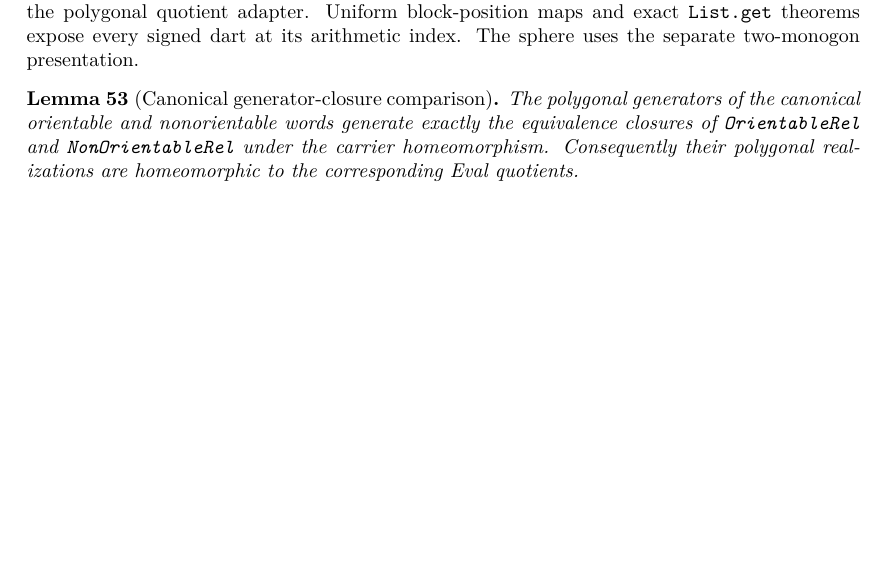
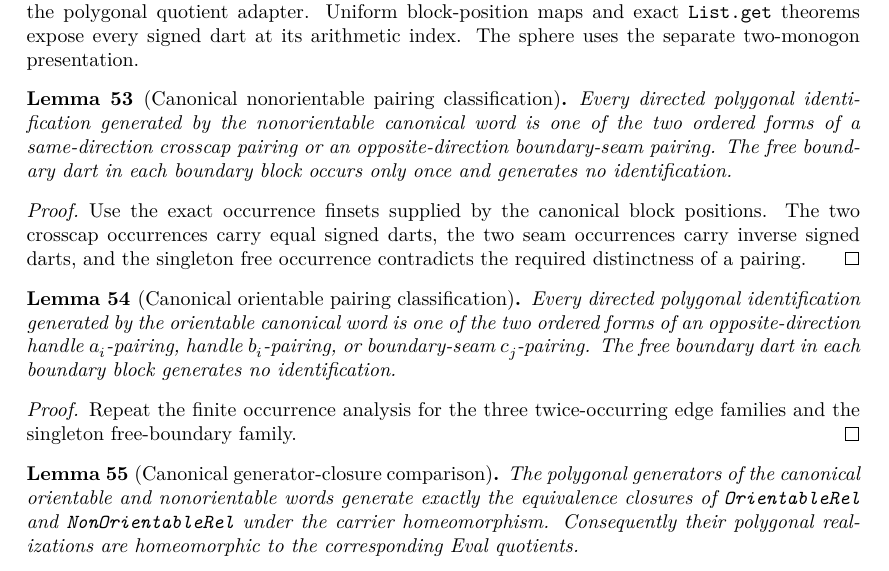
Before and after one commit to mccorvie/classification-of-surfaces, a LaTeX thesis (blueprint/src/print.tex, which reads blueprint/src/content.tex): part of page 10 of 11, cut so that both start at the same text, the shorter picture padded with empty space. Compiled offline with XeLaTeX.

Commit message:
Classify nonorientable polygon pairings

```diff
--- a/blueprint/src/content.tex
+++ b/blueprint/src/content.tex
@@ -849,11 +849,49 @@ exact \texttt{List.get} theorems expose every signed dart at its arithmetic
 index.  The sphere uses the separate two-monogon presentation.
 \end{definition}
 
+\begin{lemma}[Canonical nonorientable pairing classification]
+\label{moise:lem:canonical_nonorientable_pairings}
+\lean{LeanEval.Topology.ClassificationOfSurfaces.NormalForm.mem_nonOrientable_polygonalIdentifications_iff}
+\leanok
+\uses{moise:def:canonical_normal_form_complexes,
+  moise:lem:one_face_pairing_positions}
+Every directed polygonal identification generated by the nonorientable
+canonical word is one of the two ordered forms of a same-direction crosscap
+pairing or an opposite-direction boundary-seam pairing.  The free boundary
+dart in each boundary block occurs only once and generates no identification.
+\end{lemma}
+
+\begin{proof}
+\leanok
+Use the exact occurrence finsets supplied by the canonical block positions.
+The two crosscap occurrences carry equal signed darts, the two seam
+occurrences carry inverse signed darts, and the singleton free occurrence
+contradicts the required distinctness of a pairing.
+\end{proof}
+
+\begin{lemma}[Canonical orientable pairing classification]
+\label{moise:lem:canonical_orientable_pairings}
+\uses{moise:def:canonical_normal_form_complexes,
+  moise:lem:one_face_pairing_positions}
+Every directed polygonal identification generated by the orientable canonical
+word is one of the two ordered forms of an opposite-direction handle
+$a_i$-pairing, handle $b_i$-pairing, or boundary-seam $c_j$-pairing.  The free
+boundary dart in each boundary block generates no identification.
+\end{lemma}
+
+\begin{proof}
+\notready
+Repeat the finite occurrence analysis for the three twice-occurring edge
+families and the singleton free-boundary family.
+\end{proof}
+
 \begin{lemma}[Canonical generator-closure comparison]
 \label{moise:lem:canonical_generator_comparison}
 \uses{moise:def:canonical_normal_form_complexes,
   moise:lem:representative_carrier_bridge,
-  moise:lem:one_face_pairing_positions}
+  moise:lem:one_face_pairing_positions,
+  moise:lem:canonical_nonorientable_pairings,
+  moise:lem:canonical_orientable_pairings}
 The polygonal generators of the canonical orientable and nonorientable words
 generate exactly the equivalence closures of \texttt{OrientableRel} and
 \texttt{NonOrientableRel} under the carrier homeomorphism.  Consequently their
```
Also changed, not shown: docs/ARCHITECTURE.md (+11 -3 lines), docs/DESIGN_DECISIONS.md (+4 -0 lines), docs/KNOWN_WEAK.md (+3 -2 lines), 4 other files.
